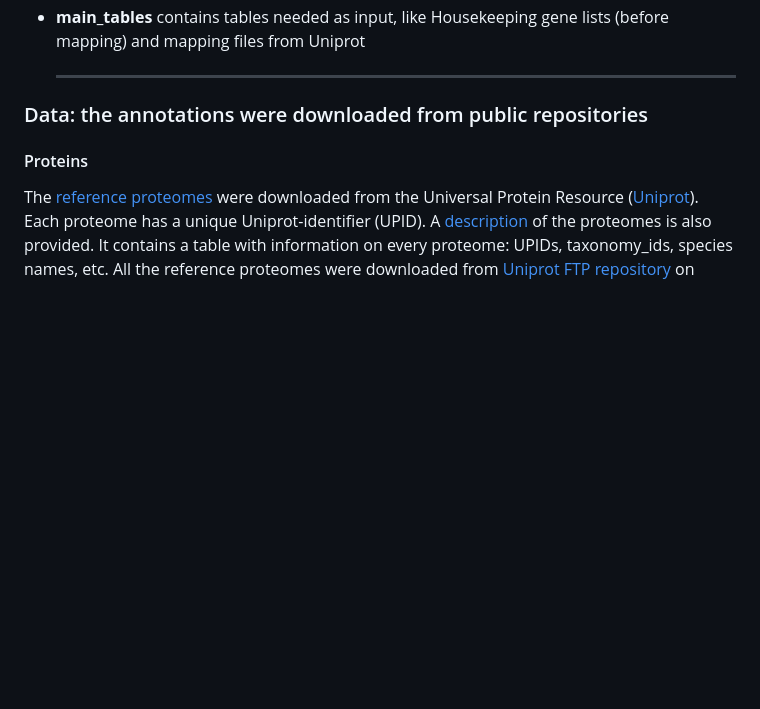
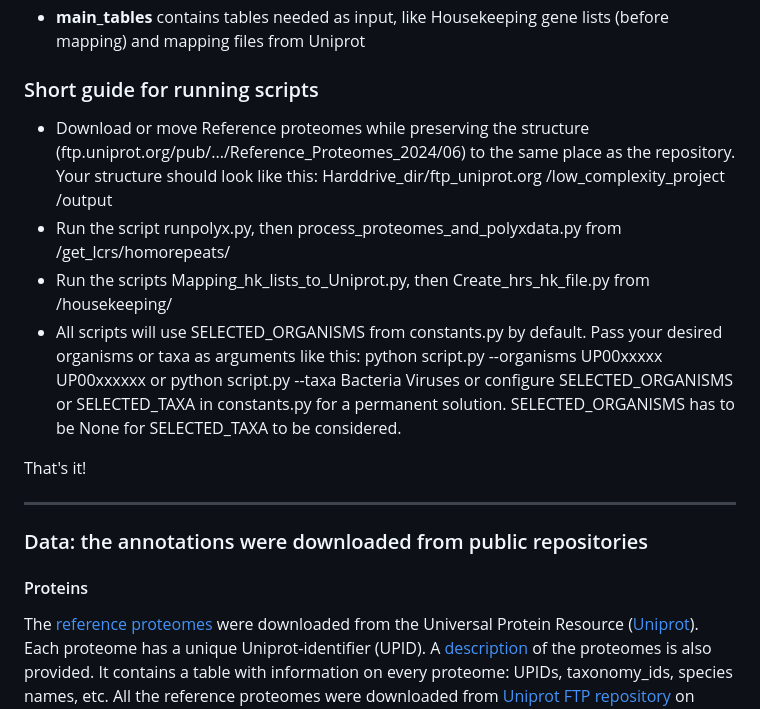
Before and after one commit to emiliakoerner/homorepeats_project, a Markdown page: README.md, the part around the change. Rendered like a GitHub page; blank space fills up the shorter version.

Commit message:
Readmes and added arguments

```diff
--- a/README.md
+++ b/README.md
@@ -15,6 +15,21 @@ This repository contains the data and code needed to reproduce the results repor
 	- contants.py: Defines paths relative to its current working directory
 	- load_organisms.py: Loads reference proteomes from a local storage location defined in constants.py
  - **main_tables** contains tables needed as input, like Housekeeping gene lists (before mapping) and mapping files from Uniprot
+
+### Short guide for running scripts
+- Download or move Reference proteomes while preserving the structure (ftp.uniprot.org/pub/.../Reference_Proteomes_2024/06) to the same place as the repository. Your structure should look like this:
+Harddrive_dir/ftp_uniprot.org
+	     /low_complexity_project
+	     /output
+- Run the script runpolyx.py, then process_proteomes_and_polyxdata.py from /get_lcrs/homorepeats/
+- Run the scripts Mapping_hk_lists_to_Uniprot.py, then Create_hrs_hk_file.py from /housekeeping/
+- All scripts will use SELECTED_ORGANISMS from constants.py by default. Pass your desired organisms or taxa as arguments like this:
+python script.py --organisms UP00xxxxx UP00xxxxxx
+or
+python script.py --taxa Bacteria Viruses
+or configure SELECTED_ORGANISMS or SELECTED_TAXA in constants.py for a permanent solution. SELECTED_ORGANISMS has to be None for SELECTED_TAXA to be considered.
+
+That's it!
 
    ---
 ### Data: the annotations were downloaded from public repositories
```
